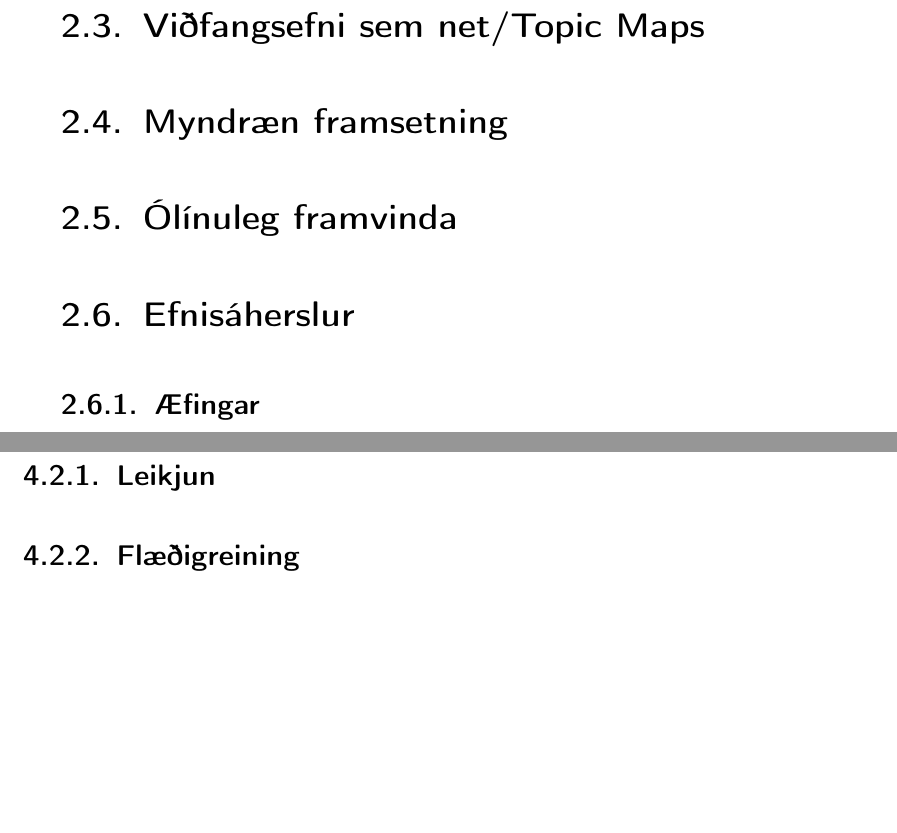
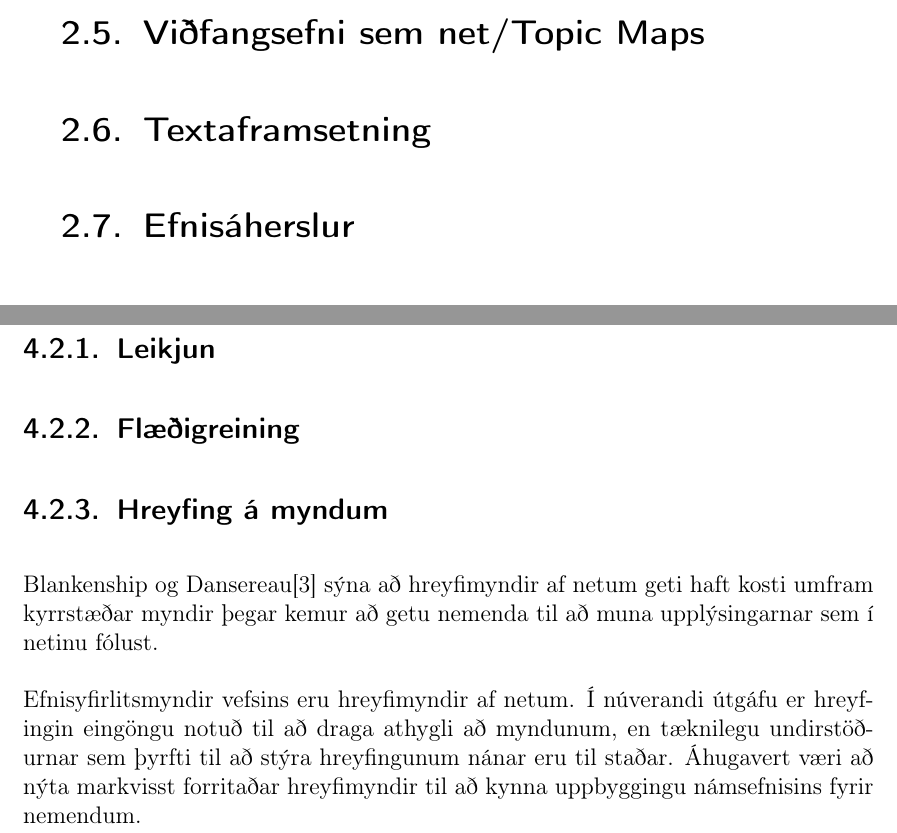
Before and after one commit to Ernir/sql-web, a LaTeX thesis (report/Greinargerð.tex): two parts of pages 24 and 35 of 41, joined at a grey line, cut so that both start at the same text, the shorter picture padded with empty space. Compiled offline with pdfLaTeX.

Commit message:
Add a reference to the effectiveness of animated graph displays

```diff
--- a/report/Greinargerð.tex
+++ b/report/Greinargerð.tex
@@ -376,13 +378,12 @@ Hver kennari getur þannig bætt við ``köflum'' í bókina, falið hluta efnis
 Þetta mætti til dæmis nota til að bæta við stuðningi við nýtt gagnagrunnskerfi eða til þess að fella sérsniðin myndbönd inn í textann.
 
 Fyrirkomulagið hefur sömu afleiðingar fyrir endingargildi efnisins og opna kóðafyrirkomulagið hefur fyrir endingargildi vefsins sjálfs.
-\section{Viðfangsefni sem net/Topic Maps}
-\section{Myndræn framsetning}
 \section{Ólínuleg framvinda}
 \label{sec:nonlinearity}
+\section{Viðfangsefni sem net/Topic Maps}
+\label{sec:topic-map}
+\section{Textaframsetning}
 \section{Efnisáherslur}
-\subsection{Æfingar}
-\label{sec:exercise-explanation}
 \chapter{Útfærsla vefsins}
 % Vefurinn er skrifaður í forritunarmálinu Python með notkun Django \myref{sec:django}. Efnið er skrifað með Markdown \myref{sec:markdown}.
 
@@ -633,6 +634,10 @@ Viðbótin gerir mögulegt að vísa í aðrar greinar kennsluvefsins með því
 \subsection{Leikjun}
 \subsection{Flæðigreining}
 % Þar sem tengsl viðfangsefnanna eru sett fram sem net er auðvelt að sjá fyrir sér að upplýsingar felist í því hvernig nemendur ferðast þeirra á milli.
+\subsection{Hreyfing á myndum}
+Blankenship og Dansereau\cite{blankenship2000effect} sýna að hreyfimyndir af netum geti haft kosti umfram kyrrstæðar myndir þegar kemur að getu nemenda til að muna upplýsingarnar sem í netinu fólust.
+
+Efnisyfirlitsmyndir vefsins eru hreyfimyndir af netum. Í núverandi útgáfu er hreyfingin eingöngu notuð til að draga athygli að myndunum, en tæknilegu undirstöðurnar sem þyrfti til að stýra hreyfingunum nánar eru til staðar. Áhugavert væri að nýta markvisst forritaðar hreyfimyndir til að kynna uppbyggingu námsefnisins fyrir nemendum.
 
 \bibliographystyle{plain}
 \bibliography{master}
```
Also changed, not shown: report/master.bib (+11 -0 lines), report/Greinargerð.tex (6 more changed lines).
